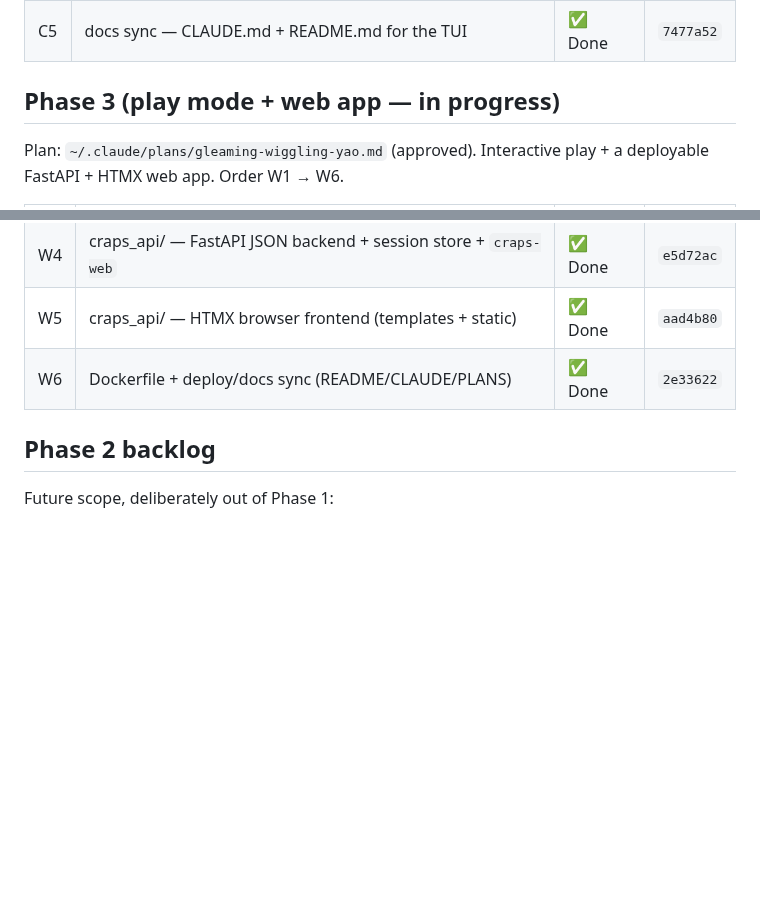
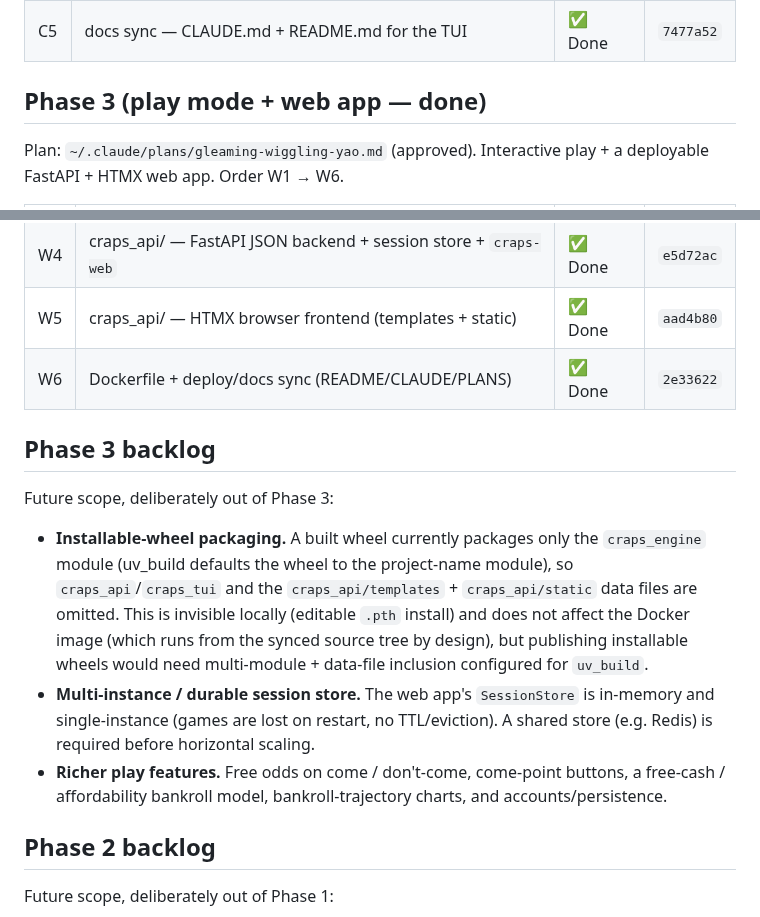
Before and after one commit to tottenjordan/marcy-dice-engine, a Markdown page: PLANS.md, 2 parts joined by grey strips. GitHub-like rendering; blank space fills up the shorter version.

Commit message:
docs: mark Phase 3 done and record Phase 3 backlog

```diff
--- a/PLANS.md
+++ b/PLANS.md
@@ -41,7 +41,7 @@ Plan: `~/.claude/plans/gleaming-wiggling-yao.md` (approved). Order A → B → C
 | C4 | craps_tui/app.py — Textual calculator app + verify screen | ✅ Done | `07f0151` |
 | C5 | docs sync — CLAUDE.md + README.md for the TUI | ✅ Done | `7477a52` |
 
-## Phase 3 (play mode + web app — in progress)
+## Phase 3 (play mode + web app — done)
 
 Plan: `~/.claude/plans/gleaming-wiggling-yao.md` (approved). Interactive play + a
 deployable FastAPI + HTMX web app. Order W1 → W6.
@@ -54,6 +54,24 @@ deployable FastAPI + HTMX web app. Order W1 → W6.
 | W4 | craps_api/ — FastAPI JSON backend + session store + `craps-web` | ✅ Done | `e5d72ac` |
 | W5 | craps_api/ — HTMX browser frontend (templates + static) | ✅ Done | `aad4b80` |
 | W6 | Dockerfile + deploy/docs sync (README/CLAUDE/PLANS) | ✅ Done | `2e33622` |
+
+## Phase 3 backlog
+
+Future scope, deliberately out of Phase 3:
+
+- **Installable-wheel packaging.** A built wheel currently packages only the
+  `craps_engine` module (uv_build defaults the wheel to the project-name module),
+  so `craps_api`/`craps_tui` and the `craps_api/templates` + `craps_api/static`
+  data files are omitted. This is invisible locally (editable `.pth` install) and
+  does not affect the Docker image (which runs from the synced source tree by
+  design), but publishing installable wheels would need multi-module +
+  data-file inclusion configured for `uv_build`.
+- **Multi-instance / durable session store.** The web app's `SessionStore` is
+  in-memory and single-instance (games are lost on restart, no TTL/eviction). A
+  shared store (e.g. Redis) is required before horizontal scaling.
+- **Richer play features.** Free odds on come / don't-come, come-point buttons, a
+  free-cash / affordability bankroll model, bankroll-trajectory charts, and
+  accounts/persistence.
 
 ## Phase 2 backlog
 
```
